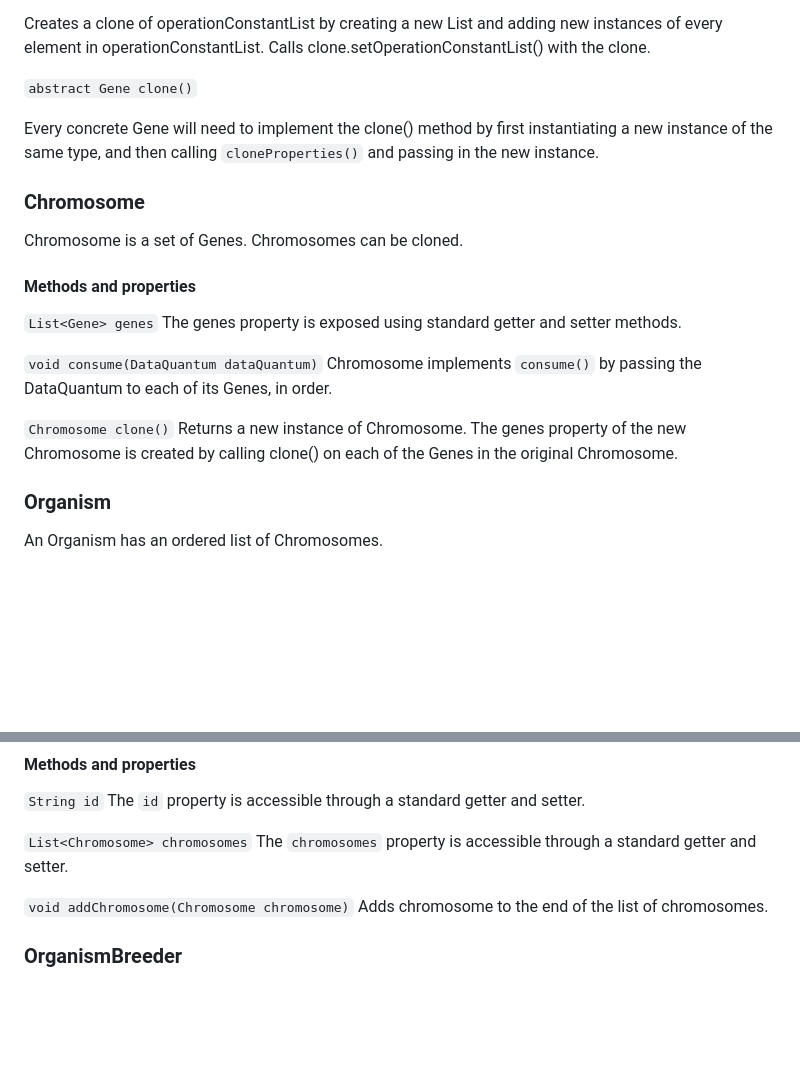
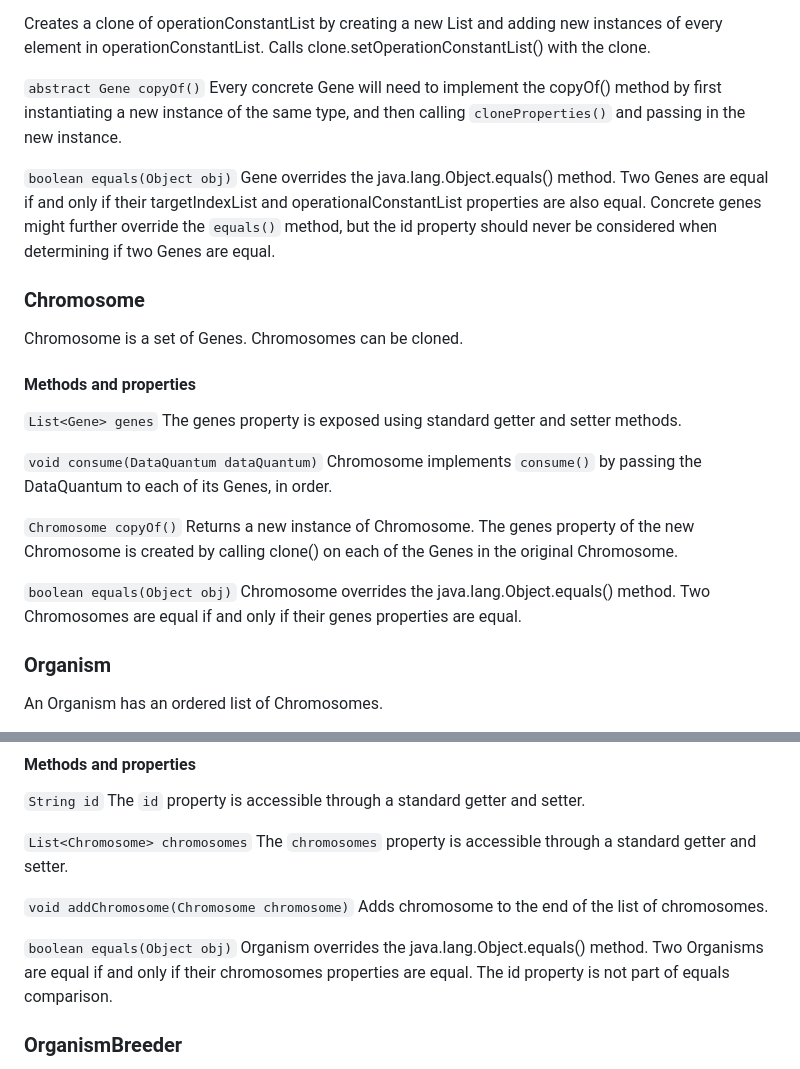
Before and after one commit to intermancer/gaia-f-core, a Markdown page: gen-ai-context/OrganicClasses.md, 2 parts joined by grey strips. Rendered like a GitHub page; blank space fills up the shorter version.

Commit message:
Added equals() to Gene, Chromosome, and Organism.

```diff
--- a/gen-ai-context/OrganicClasses.md
+++ b/gen-ai-context/OrganicClasses.md
@@ -85,9 +85,11 @@ Creates a clone of targetIndexList by creating a new List<Double> and adding new
 
 Creates a clone of operationConstantList by creating a new List<Double> and adding new instances of every element in operationConstantList. Calls clone.setOperationConstantList() with the clone.
 
-`abstract Gene clone()`
+`abstract Gene copyOf()`
+Every concrete Gene will need to implement the copyOf() method by first instantiating a new instance of the same type, and then calling `cloneProperties()` and passing in the new instance.
 
-Every concrete Gene will need to implement the clone() method by first instantiating a new instance of the same type, and then calling `cloneProperties()` and passing in the new instance.
+`boolean equals(Object obj)`
+Gene overrides the java.lang.Object.equals() method.  Two Genes are equal if and only if their targetIndexList and operationalConstantList properties are also equal.  Concrete genes might further override the `equals()` method, but the id property should never be considered when determining if two Genes are equal.
 
 ### Chromosome
 Chromosome is a set of Genes.  Chromosomes can be cloned.
@@ -100,8 +102,11 @@ The genes property is exposed using standard getter and setter methods.
 `void consume(DataQuantum dataQuantum)`
 Chromosome implements `consume()` by passing the DataQuantum to each of its Genes, in order.
 
-`Chromosome clone()`
+`Chromosome copyOf()`
 Returns a new instance of Chromosome. The genes property of the new Chromosome is created by calling clone() on each of the Genes in the original Chromosome.
+
+`boolean equals(Object obj)`
+Chromosome overrides the java.lang.Object.equals() method. Two Chromosomes are equal if and only if their genes properties are equal.
 
 ### Organism
 An Organism has an ordered list of Chromosomes.
@@ -118,6 +123,9 @@ The `chromosomes` property is accessible through a standard getter and setter.
 
 `void addChromosome(Chromosome chromosome)`
 Adds chromosome to the end of the list of chromosomes.
+
+`boolean equals(Object obj)`
+Organism overrides the java.lang.Object.equals() method. Two Organisms are equal if and only if their chromosomes properties are equal. The id property is not part of equals comparison.
 
 ### OrganismBreeder
 
```
